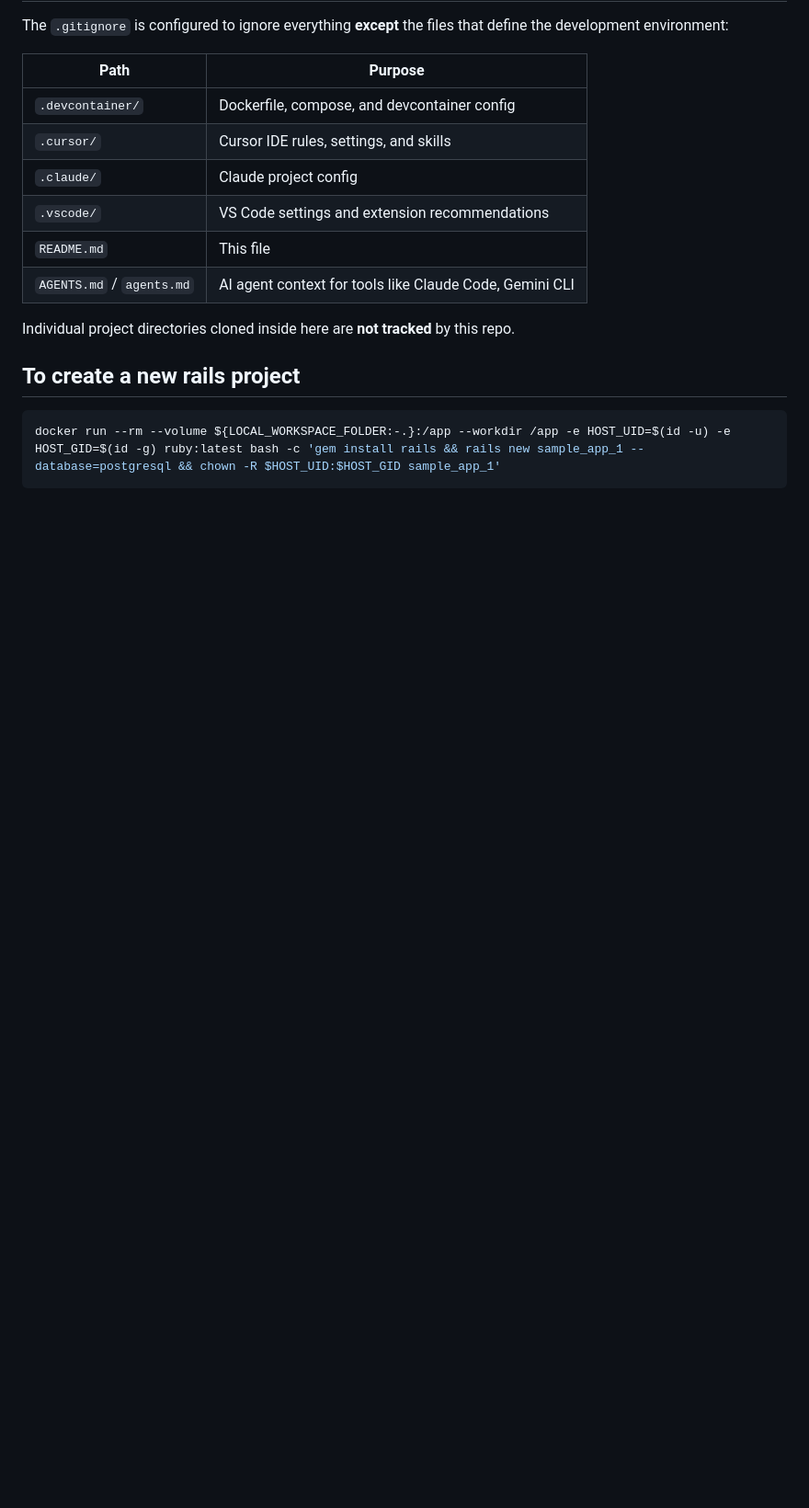
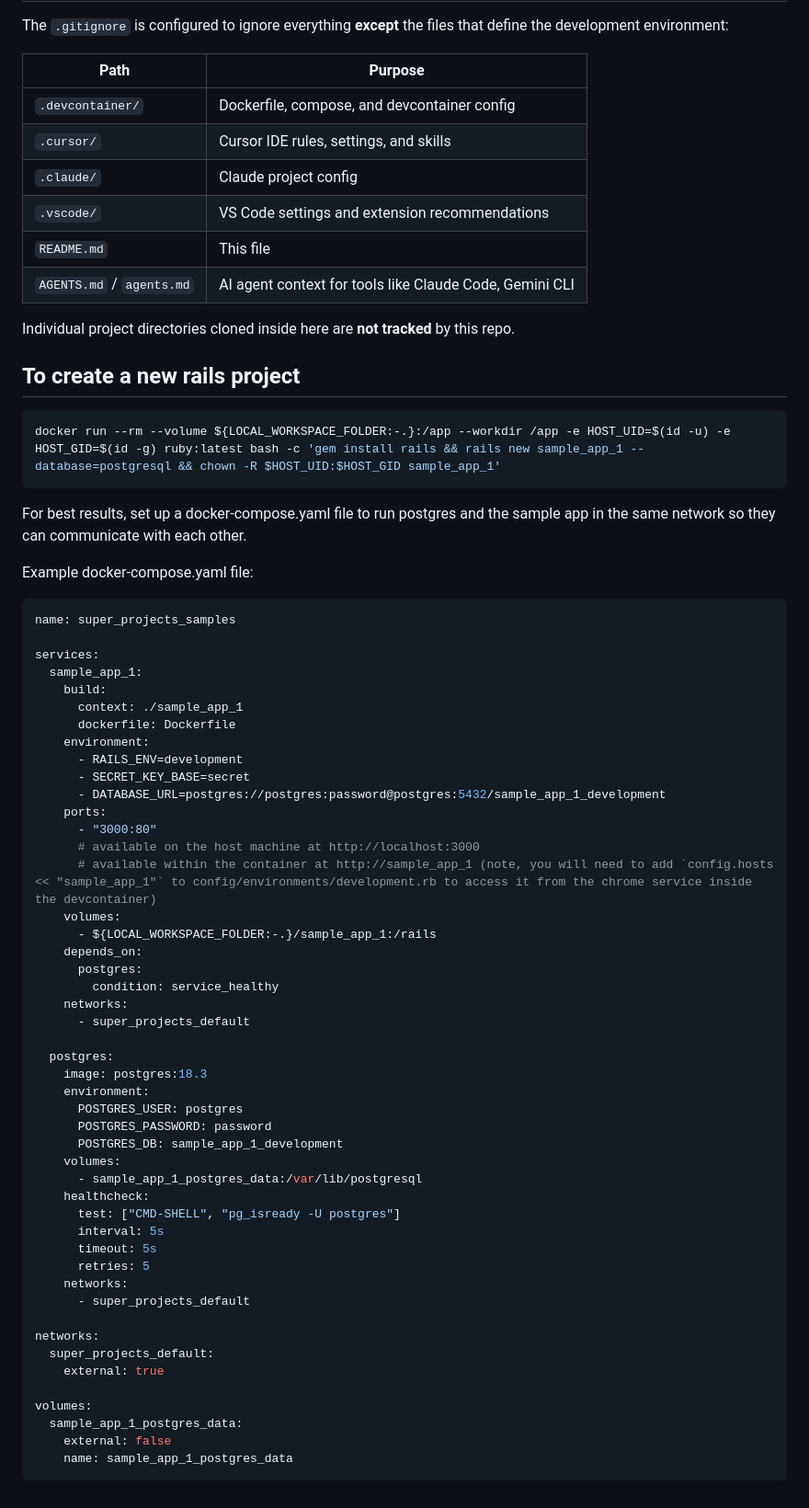
Before and after one commit to SamuelFrost/super_projects, a Markdown page: README.md, the part around the change. Shown at 92% size. Rendered like a GitHub page; blank space fills up the shorter version.

Commit message:
Update README to include docker-compose example for running Rails app with PostgreSQL

````diff
--- a/README.md
+++ b/README.md
@@ -124,3 +124,55 @@ Individual project directories cloned inside here are **not tracked** by this re
 ```bash
 docker run --rm --volume ${LOCAL_WORKSPACE_FOLDER:-.}:/app --workdir /app -e HOST_UID=$(id -u) -e HOST_GID=$(id -g) ruby:latest bash -c 'gem install rails && rails new sample_app_1 --database=postgresql && chown -R $HOST_UID:$HOST_GID sample_app_1'
 ```
+For best results, set up a docker-compose.yaml file to run postgres and the sample app in the same network so they can communicate with each other.
+
+Example docker-compose.yaml file:
+```yaml
+name: super_projects_samples
+
+services:
+  sample_app_1:
+    build:
+      context: ./sample_app_1
+      dockerfile: Dockerfile
+    environment:
+      - RAILS_ENV=development
+      - SECRET_KEY_BASE=secret
+      - DATABASE_URL=postgres://postgres:password@postgres:5432/sample_app_1_development
+    ports:
+      - "3000:80"
+      # available on the host machine at http://localhost:3000
+      # available within the container at http://sample_app_1 (note, you will need to add `config.hosts << "sample_app_1"` to config/environments/development.rb to access it from the chrome service inside the devcontainer)
+    volumes:
+      - ${LOCAL_WORKSPACE_FOLDER:-.}/sample_app_1:/rails
+    depends_on:
+      postgres:
+        condition: service_healthy
+    networks:
+      - super_projects_default
+
+  postgres:
+    image: postgres:18.3
+    environment:
+      POSTGRES_USER: postgres
+      POSTGRES_PASSWORD: password
+      POSTGRES_DB: sample_app_1_development
+    volumes:
+      - sample_app_1_postgres_data:/var/lib/postgresql
+    healthcheck:
+      test: ["CMD-SHELL", "pg_isready -U postgres"]
+      interval: 5s
+      timeout: 5s
+      retries: 5
+    networks:
+      - super_projects_default
+
+networks:
+  super_projects_default:
+    external: true
+
+volumes:
+  sample_app_1_postgres_data:
+    external: false
+    name: sample_app_1_postgres_data
+```
````
